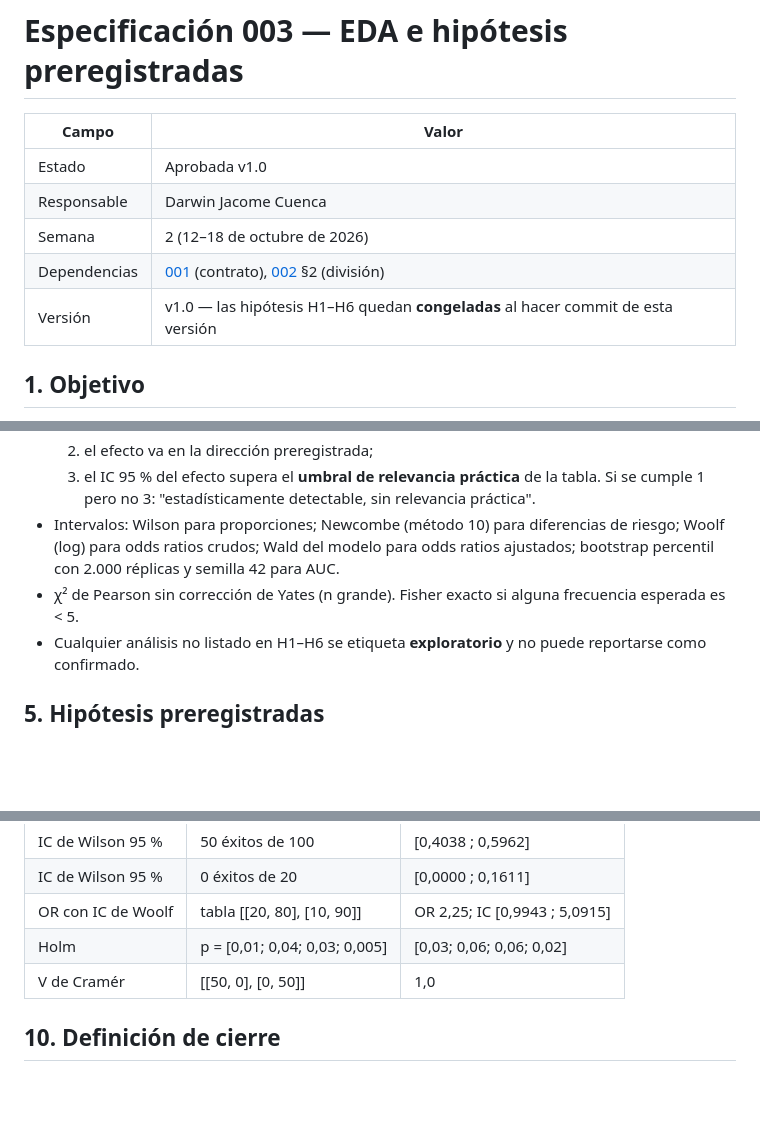
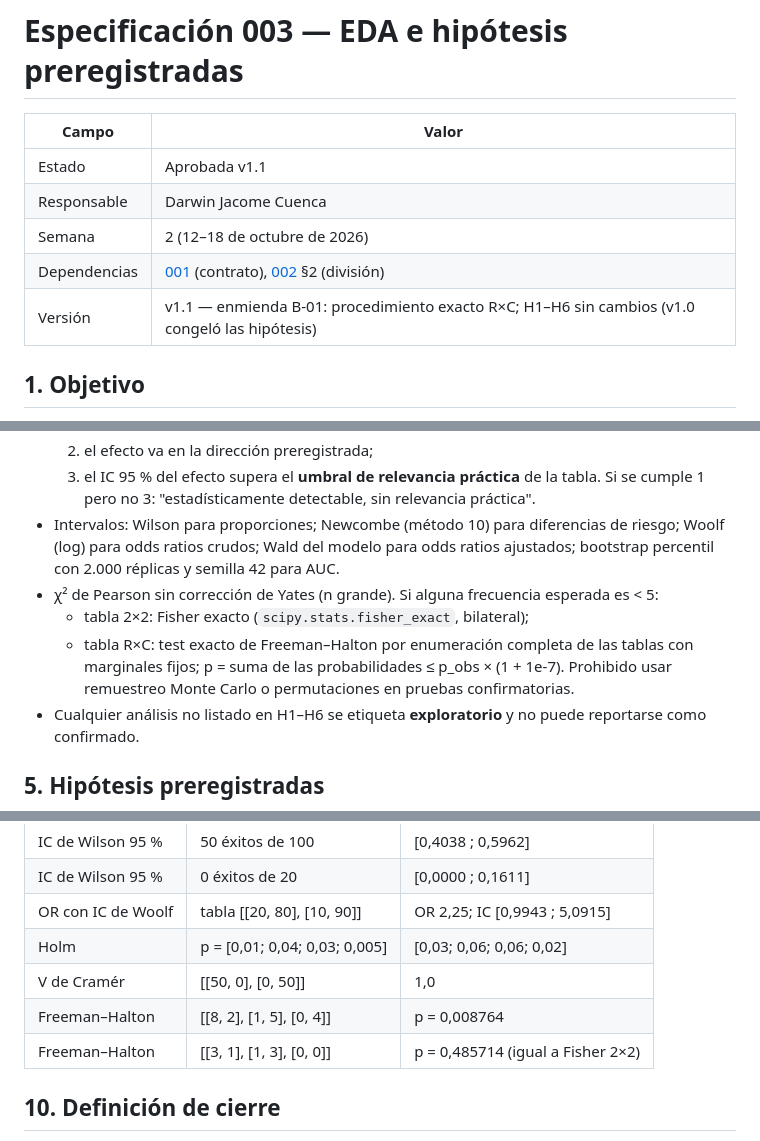
Before and after one commit to darwinjaco/bank-churn-ml, a Markdown page: specs/003-eda-and-hypotheses.md, 3 parts joined by grey strips. Drawn GitHub-style; blank space fills up the shorter version.

```diff
--- a/specs/003-eda-and-hypotheses.md
+++ b/specs/003-eda-and-hypotheses.md
@@ -2,11 +2,11 @@
 
 | Campo | Valor |
 |---|---|
-| Estado | Aprobada v1.0 |
+| Estado | Aprobada v1.1 |
 | Responsable | Darwin Jacome Cuenca |
 | Semana | 2 (12–18 de octubre de 2026) |
 | Dependencias | [001](001-overview-and-data-contract.md) (contrato), [002](002-modeling-and-evaluation.md) §2 (división) |
-| Versión | v1.0 — las hipótesis H1–H6 quedan **congeladas** al hacer commit de esta versión |
+| Versión | v1.1 — enmienda B-01: procedimiento exacto R×C; H1–H6 sin cambios (v1.0 congeló las hipótesis) |
 
 ## 1. Objetivo
 
@@ -41,7 +41,9 @@ Entender los datos y contrastar hipótesis de negocio **definidas antes de ver l
   3. el IC 95 % del efecto supera el **umbral de relevancia práctica** de la tabla.
   Si se cumple 1 pero no 3: "estadísticamente detectable, sin relevancia práctica".
 - Intervalos: Wilson para proporciones; Newcombe (método 10) para diferencias de riesgo; Woolf (log) para odds ratios crudos; Wald del modelo para odds ratios ajustados; bootstrap percentil con 2.000 réplicas y semilla 42 para AUC.
-- χ² de Pearson sin corrección de Yates (n grande). Fisher exacto si alguna frecuencia esperada es < 5.
+- χ² de Pearson sin corrección de Yates (n grande). Si alguna frecuencia esperada es < 5:
+  - tabla 2×2: Fisher exacto (`scipy.stats.fisher_exact`, bilateral);
+  - tabla R×C: test exacto de Freeman–Halton por enumeración completa de las tablas con marginales fijos; p = suma de las probabilidades ≤ p_obs × (1 + 1e-7). Prohibido usar remuestreo Monte Carlo o permutaciones en pruebas confirmatorias.
 - Cualquier análisis no listado en H1–H6 se etiqueta **exploratorio** y no puede reportarse como confirmado.
 
 ## 5. Hipótesis preregistradas
@@ -112,6 +114,8 @@ Figuras previstas: abandono por `NumOfProducts` con IC; abandono por tramo de ed
 | OR con IC de Woolf | tabla [[20, 80], [10, 90]] | OR 2,25; IC [0,9943 ; 5,0915] |
 | Holm | p = [0,01; 0,04; 0,03; 0,005] | [0,03; 0,06; 0,06; 0,02] |
 | V de Cramér | [[50, 0], [0, 50]] | 1,0 |
+| Freeman–Halton | [[8, 2], [1, 5], [0, 4]] | p = 0,008764 |
+| Freeman–Halton | [[3, 1], [1, 3], [0, 0]] | p = 0,485714 (igual a Fisher 2×2) |
 
 ## 10. Definición de cierre
 
```
Also changed, not shown: docs/registro-avance.md (+13 -3 lines).
